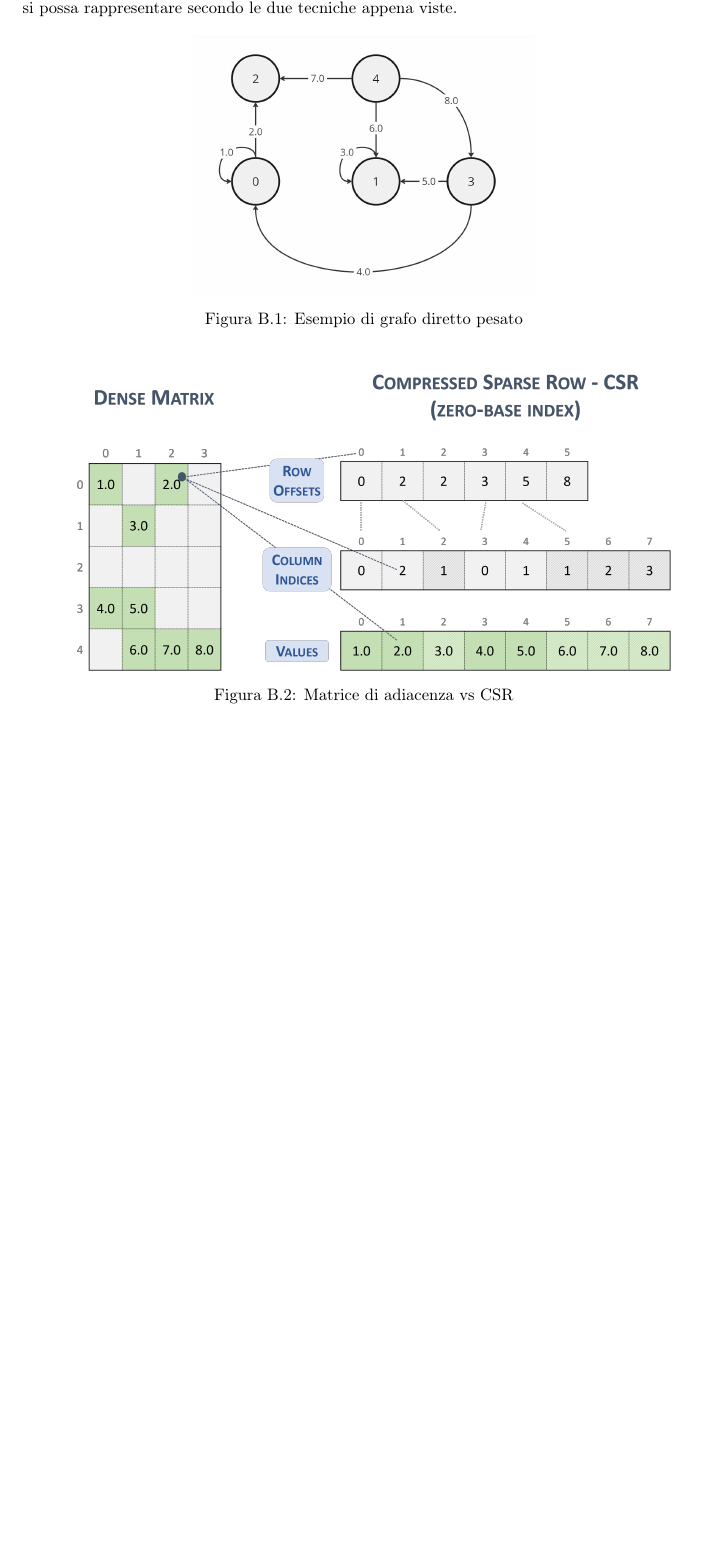
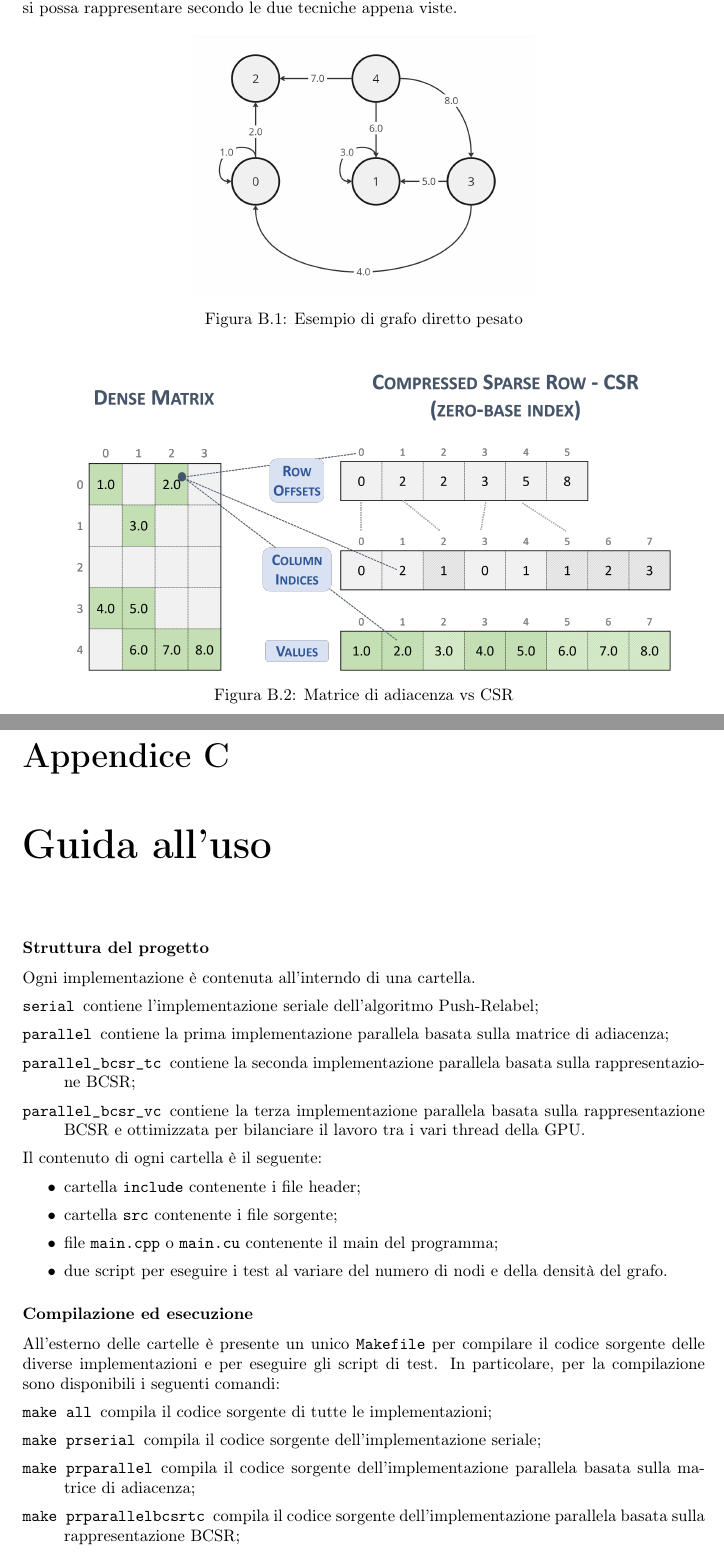
Before and after one commit to Daniele974/GraphCuts_CUDA, a LaTeX thesis (RELAZIONE/Relazione.tex, which reads RELAZIONE/chapters/08_appendiceC.tex): part of page 31 of 32 before the commit and two parts of pages 31 and 32 of 34 after it, the two joined at a grey line, cut so that both start at the same text, the shorter picture padded with empty space. Compiled offline with pdfLaTeX.

Commit message:
Refactor code and add appendix C to the report

```diff
--- /dev/null
+++ b/RELAZIONE/chapters/08_appendiceC.tex
@@ -0,0 +1,31 @@
+\chapter{Guida all'uso}\label{app:guida}
+
+    \subsubsection*{Struttura del progetto}
+
+        Ogni implementazione è contenuta all'interndo di una cartella.
+        \begin{description}
+            \item[\texttt{serial}] contiene l'implementazione seriale dell'algoritmo Push-Relabel;
+            \item[\texttt{parallel}] contiene la prima implementazione parallela basata sulla matrice di adiacenza;
+            \item[\texttt{parallel\_bcsr\_tc}] contiene la seconda implementazione parallela basata sulla rappresentazione BCSR;
+            \item[\texttt{parallel\_bcsr\_vc}] contiene la terza implementazione parallela basata sulla rappresentazione BCSR e ottimizzata per bilanciare il lavoro tra i vari thread della GPU.
+        \end{description}
+
+        Il contenuto di ogni cartella è il seguente:
+        \begin{itemize}
+            \item cartella \texttt{include} contenente i file header;
+            \item cartella \texttt{src} contenente i file sorgente;
+            \item file \texttt{main.cpp} o \texttt{main.cu} contenente il main del programma;
+            \item due script per eseguire i test al variare del numero di nodi e della densità del grafo.
+        \end{itemize}
+
+
+    \subsubsection*{Compilazione ed esecuzione}
+
+        All'esterno delle cartelle è presente un unico \texttt{Makefile} per compilare il codice sorgente delle diverse implementazioni e per eseguire gli script di test.
+        In particolare, per la compilazione sono disponibili i seguenti comandi:
+        \begin{description}
+            \item[\texttt{make all}] compila il codice sorgente di tutte le implementazioni;
+            \item[\texttt{make prserial}] compila il codice sorgente dell'implementazione seriale;
+            \item[\texttt{make prparallel}] compila il codice sorgente dell'implementazione parallela basata sulla matrice di adiacenza;
+            \item[\texttt{make prparallelbcsrtc}] compila il codice sorgente dell'implementazione parallela basata sulla rappresentazione BCSR;
+            \item[\texttt{make prparallelbcsrvc}] compila il codice sorgente dell'implementazione parallela basata sulla rappresentazione BCSR e ottimizzata per bilanciare il lavoro tra i vari thread della GPU;
```
Also changed, not shown: RELAZIONE/Relazione.tex (+2 -0 lines), RELAZIONE/chapters/03_metodologia.tex (+1 -1 lines), RELAZIONE/Relazione.pdf, RELAZIONE/chapters/08_appendiceC.tex (41 more changed lines), 7 other files.
